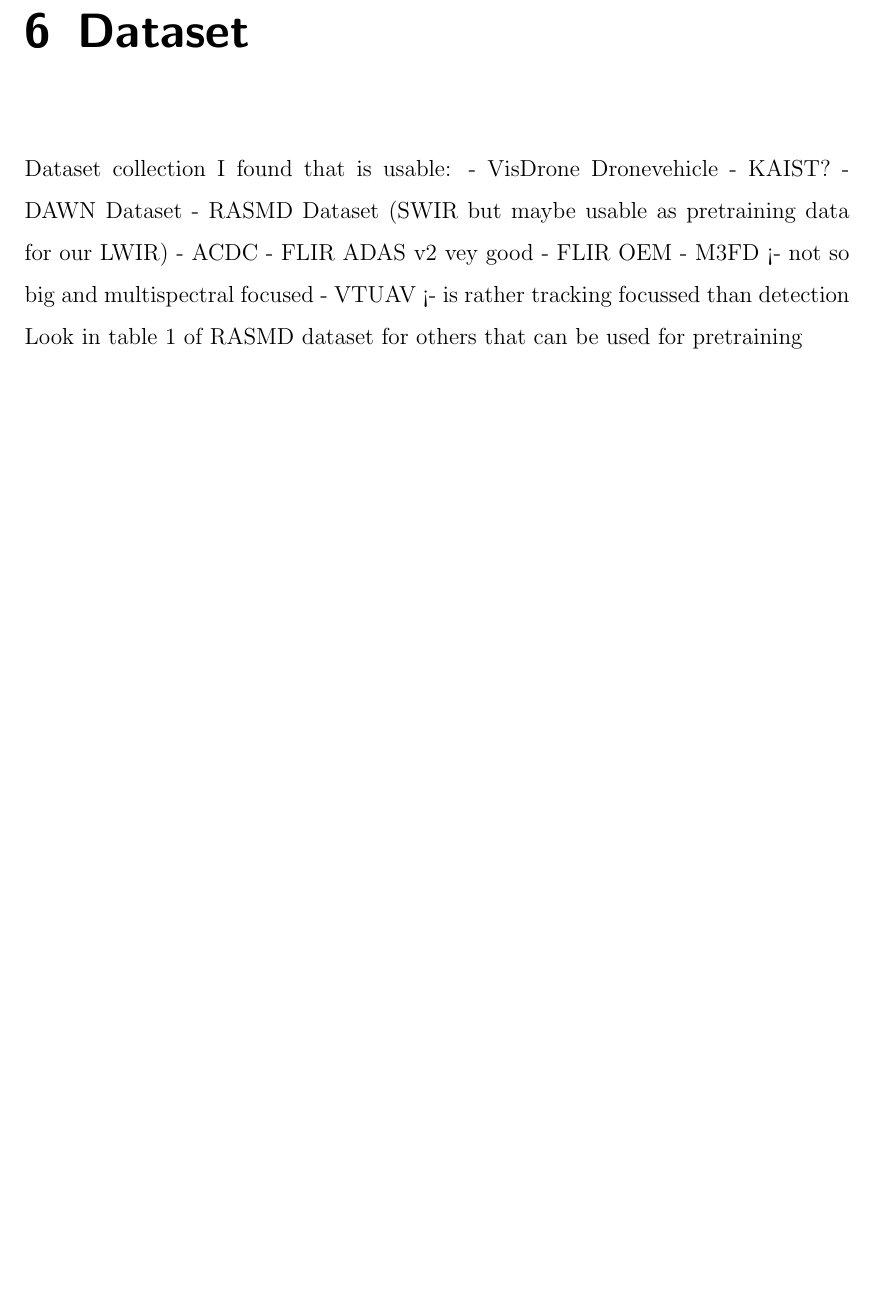
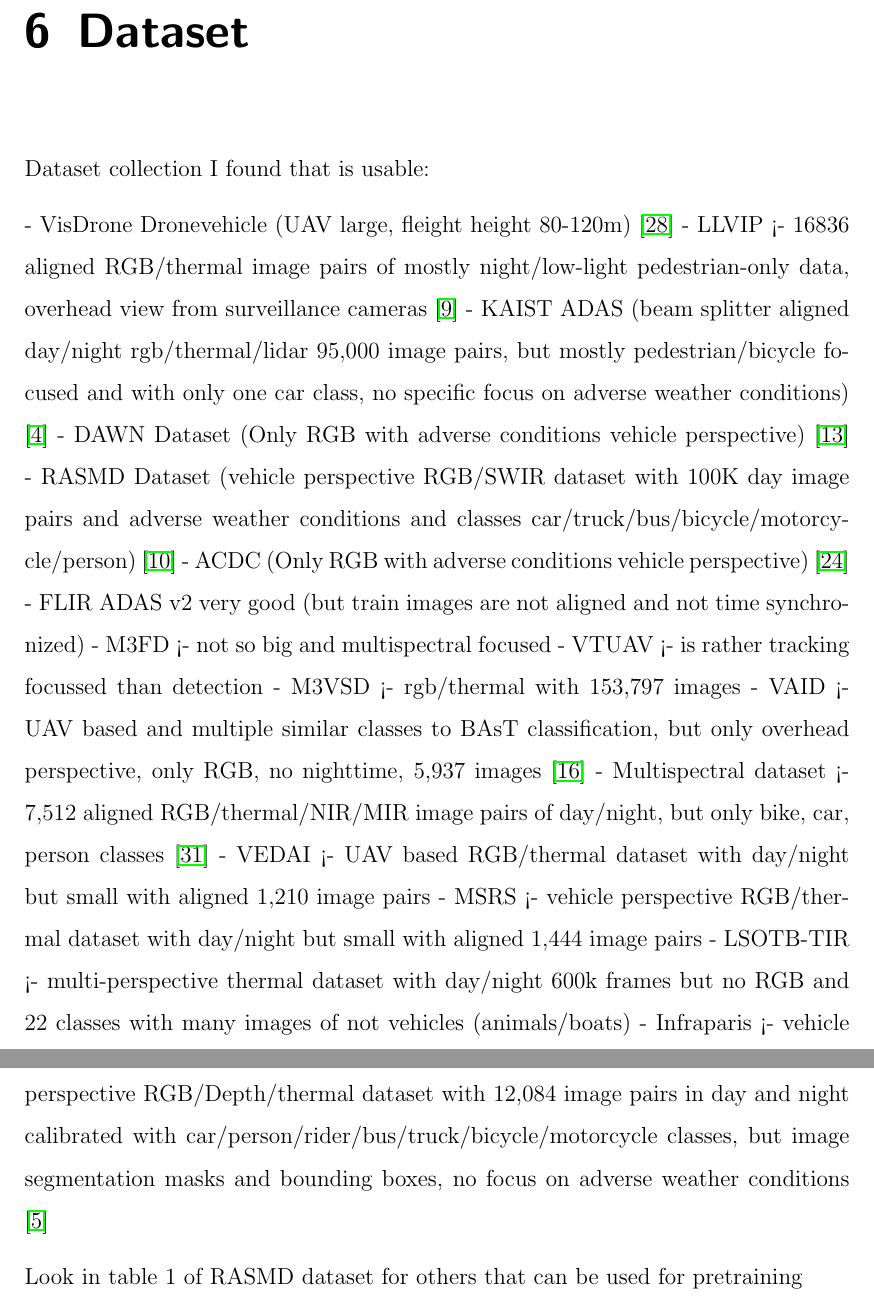
Before and after one commit to dominikschweigl/bachelor_thesis, a LaTeX thesis (bachelor.tex): part of page 55 of 64 before the commit and two parts of pages 55 and 56 of 66 after it, the two joined at a grey line, cut so that both start at the same text, the shorter picture padded with empty space. Compiled offline with pdfLaTeX.

Commit message:
docs: add dataset info

```diff
--- a/bachelor.tex
+++ b/bachelor.tex
@@ -1741,15 +1741,33 @@
 \label{chap:dataset}
 
 Dataset collection I found that is usable:
-- VisDrone Dronevehicle
-- KAIST?
-- DAWN Dataset
-- RASMD Dataset (SWIR but maybe usable as pretraining data for our LWIR)
-- ACDC
-- FLIR ADAS v2 vey good
-- FLIR OEM
+
+- VisDrone Dronevehicle (UAV large, fleight height 80-120m)
+\cite{sun2022droneVehicleRGBThermalUAVDataset}
+- LLVIP <- 16836 aligned RGB/thermal image pairs of mostly night/low-light pedestrian-only data, overhead view from surveillance cameras
+\cite{jia2021llvip}
+- KAIST ADAS (beam splitter aligned day/night rgb/thermal/lidar 95,000 image pairs, but mostly pedestrian/bicycle focused and with only one car class, no specific focus on adverse weather conditions)
+\cite{choi2018kaist}
+- DAWN Dataset (Only RGB with adverse conditions vehicle perspective)
+\cite{kenk2020dawn}
+- RASMD Dataset (vehicle perspective RGB/SWIR dataset with 100K day image pairs and adverse weather conditions and classes car/truck/bus/bicycle/motorcycle/person)
+\cite{youngwan2026rasmd}
+- ACDC (Only RGB with adverse conditions vehicle perspective)
+\cite{sakaridis2025acdcDatasetAdverseConditions}
+- FLIR ADAS v2 very good (but train images are not aligned and not time synchronized)
 - M3FD <- not so big and multispectral focused
 - VTUAV <- is rather tracking focussed than detection
+- M3VSD <- rgb/thermal with 153,797 images
+- VAID <- UAV based and multiple similar classes to BAsT classification, but only overhead perspective, only RGB, no nighttime, 5,937 images
+\cite{li2020aerialVehicleDetectionVAIDDataset}
+- Multispectral dataset <- 7,512 aligned RGB/thermal/NIR/MIR image pairs of day/night, but only bike, car, person classes
+\cite{takumi2017multispectralDatasetAutonomousVehicles}
+- VEDAI <- UAV based RGB/thermal dataset with day/night but small with aligned 1,210 image pairs
+- MSRS <- vehicle perspective RGB/thermal dataset with day/night but small with aligned 1,444 image pairs
+- LSOTB-TIR <- multi-perspective thermal dataset with day/night 600k frames but no RGB and 22 classes with many images of not vehicles (animals/boats)
+- Infraparis <- vehicle perspective RGB/Depth/thermal dataset with 12,084 image pairs in day and night calibrated with car/person/rider/bus/truck/bicycle/motorcycle classes, but image segmentation masks and bounding boxes, no focus on adverse weather conditions
+\cite{franchi2024infraparisRGBDepthThermalDataset}
+
 Look in table 1 of RASMD dataset for others that can be used for pretraining
 
 Though I need to consider that most of the datasets are for pedestrian detection,
```
Also changed, not shown: literatur.bib (+44 -0 lines).
